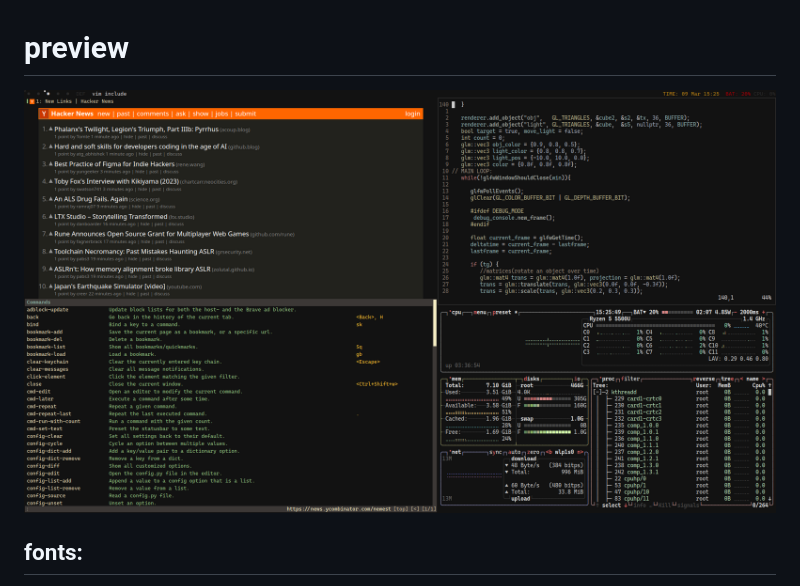
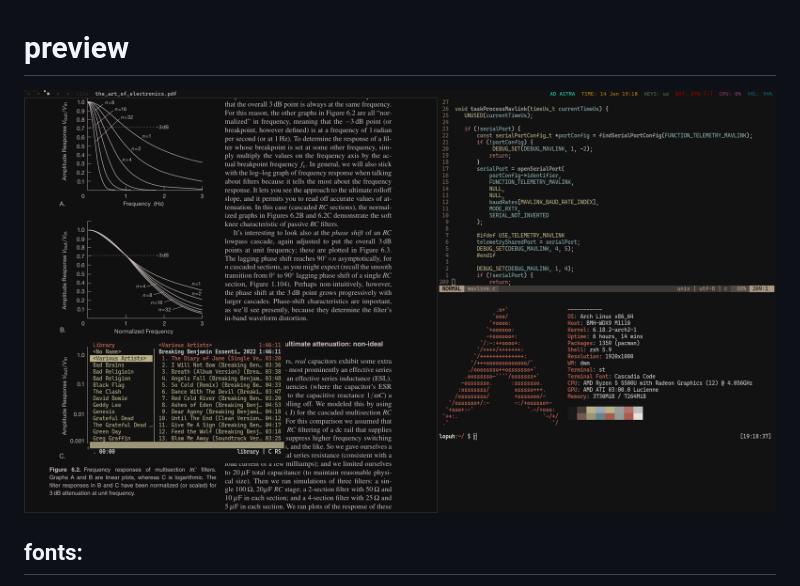
Before and after one commit to L0puh/my-configs, a Markdown page: readme.md, the part around the change. GitHub-like rendering; pictures changed too: stuff/media3.png (added).

```diff
--- a/readme.md
+++ b/readme.md
@@ -1,5 +1,5 @@
 # preview
-![](stuff/media.png)
+![](stuff/media3.png)
 ## fonts:
 - cascadia code nerd (ttf-cascadia-code-nerd)
 - awesome (ttf-awesome-font)
```
Also changed, not shown: 1 other file.
